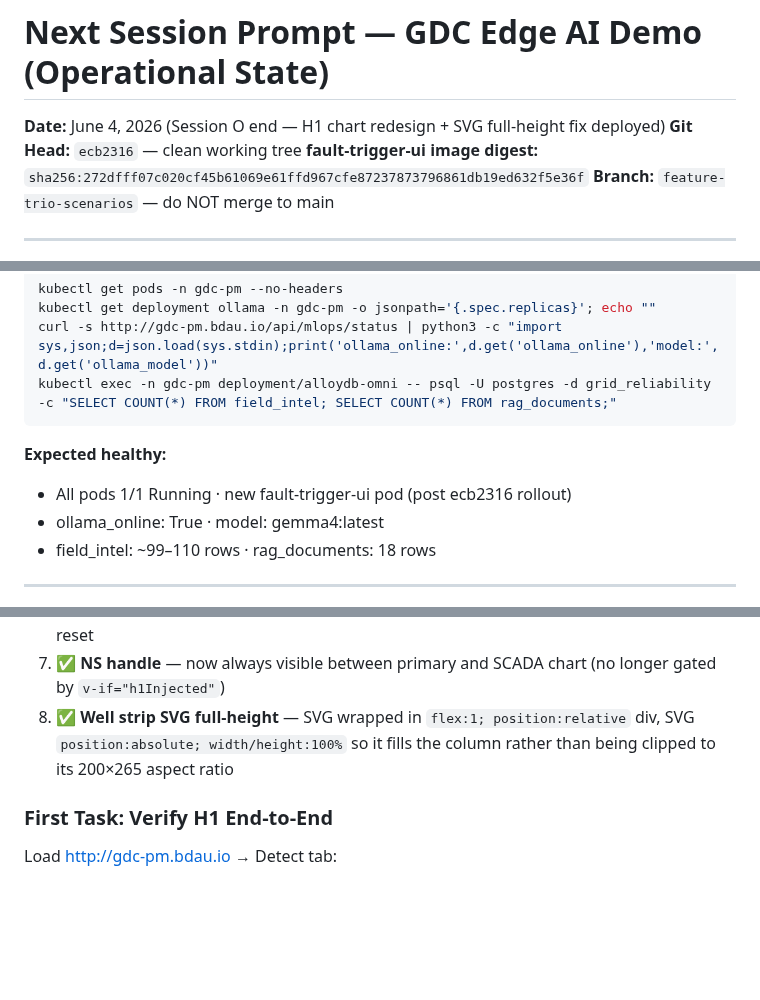
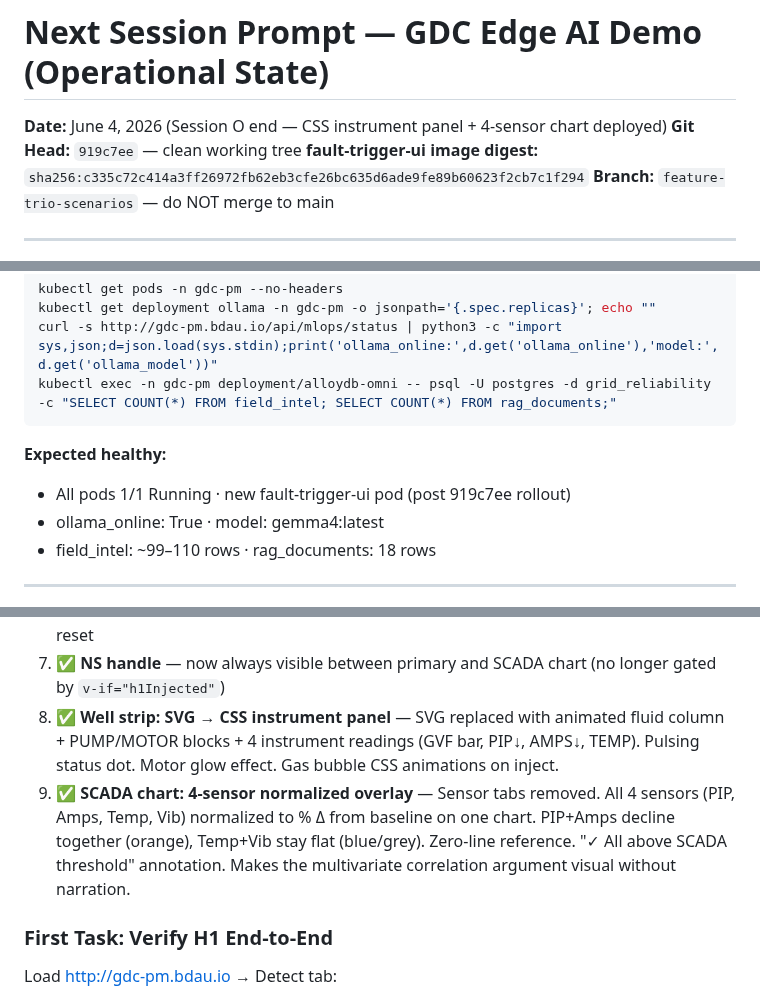
Before and after one commit to bdau-goog/gdc-pm, a Markdown page: docs/NEXT_SESSION_PROMPT.md, 3 parts joined by grey strips. Drawn GitHub-style; blank space fills up the shorter version.

Commit message:
docs: update handoff — CSS instrument panel + 4-sensor SCADA chart, git 919c7ee, digest c335c72c

````diff
--- a/docs/NEXT_SESSION_PROMPT.md
+++ b/docs/NEXT_SESSION_PROMPT.md
@@ -1,8 +1,8 @@
 # Next Session Prompt — GDC Edge AI Demo (Operational State)
 
-**Date:** June 4, 2026 (Session O end — H1 chart redesign + SVG full-height fix deployed)
-**Git Head:** `ecb2316` — clean working tree
-**fault-trigger-ui image digest:** `sha256:272dfff07c020cf45b61069e61ffd967cfe87237873796861db19ed632f5e36f`
+**Date:** June 4, 2026 (Session O end — CSS instrument panel + 4-sensor chart deployed)
+**Git Head:** `919c7ee` — clean working tree
+**fault-trigger-ui image digest:** `sha256:c335c72c414a3ff26972fb62eb3cfe26bc635d6ade9fe89b60623f2cb7c1f294`
 **Branch:** `feature-trio-scenarios` — do NOT merge to main
 
 ---
@@ -17,7 +17,7 @@ kubectl exec -n gdc-pm deployment/alloydb-omni -- psql -U postgres -d grid_relia
 ```
 
 **Expected healthy:**
-- All pods 1/1 Running · new fault-trigger-ui pod (post ecb2316 rollout)
+- All pods 1/1 Running · new fault-trigger-ui pod (post 919c7ee rollout)
 - ollama_online: True · model: gemma4:latest
 - field_intel: ~99–110 rows · rag_documents: 18 rows
 
@@ -49,7 +49,8 @@ All H1 chart redesign changes from DEMO_MASTER.md §4 are live:
 5. ✅ **"Copilot" → "GDC Advisor"** — all CSS classes (`.h1-advisor`, `.h1-advisor-hdr`, etc.), Vue data props (`h1AdvisorHtml`, `h1AdvisorStreaming`, `h1AdvisorTimer`, `h1AdvisorText`), method `_startAdvisorStream`, HTML labels
 6. ✅ **Dynamic feed poll** — `h1FeedPollInterval` every 15s during active fault, cleared on reset
 7. ✅ **NS handle** — now always visible between primary and SCADA chart (no longer gated by `v-if="h1Injected"`)
-8. ✅ **Well strip SVG full-height** — SVG wrapped in `flex:1; position:relative` div, SVG `position:absolute; width/height:100%` so it fills the column rather than being clipped to its 200×265 aspect ratio
+8. ✅ **Well strip: SVG → CSS instrument panel** — SVG replaced with animated fluid column + PUMP/MOTOR blocks + 4 instrument readings (GVF bar, PIP↓, AMPS↓, TEMP). Pulsing status dot. Motor glow effect. Gas bubble CSS animations on inject.
+9. ✅ **SCADA chart: 4-sensor normalized overlay** — Sensor tabs removed. All 4 sensors (PIP, Amps, Temp, Vib) normalized to % Δ from baseline on one chart. PIP+Amps decline together (orange), Temp+Vib stay flat (blue/grey). Zero-line reference. "✓ All above SCADA threshold" annotation. Makes the multivariate correlation argument visual without narration.
 
 ### First Task: Verify H1 End-to-End
 
````
